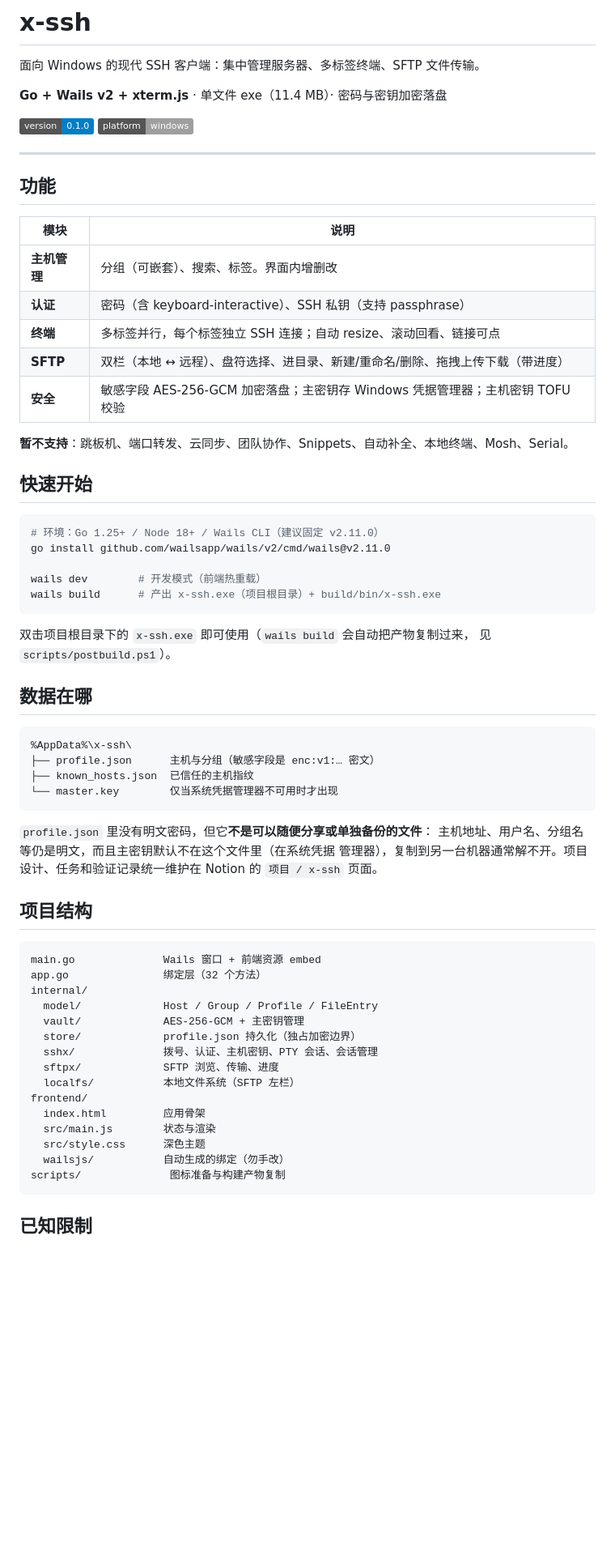
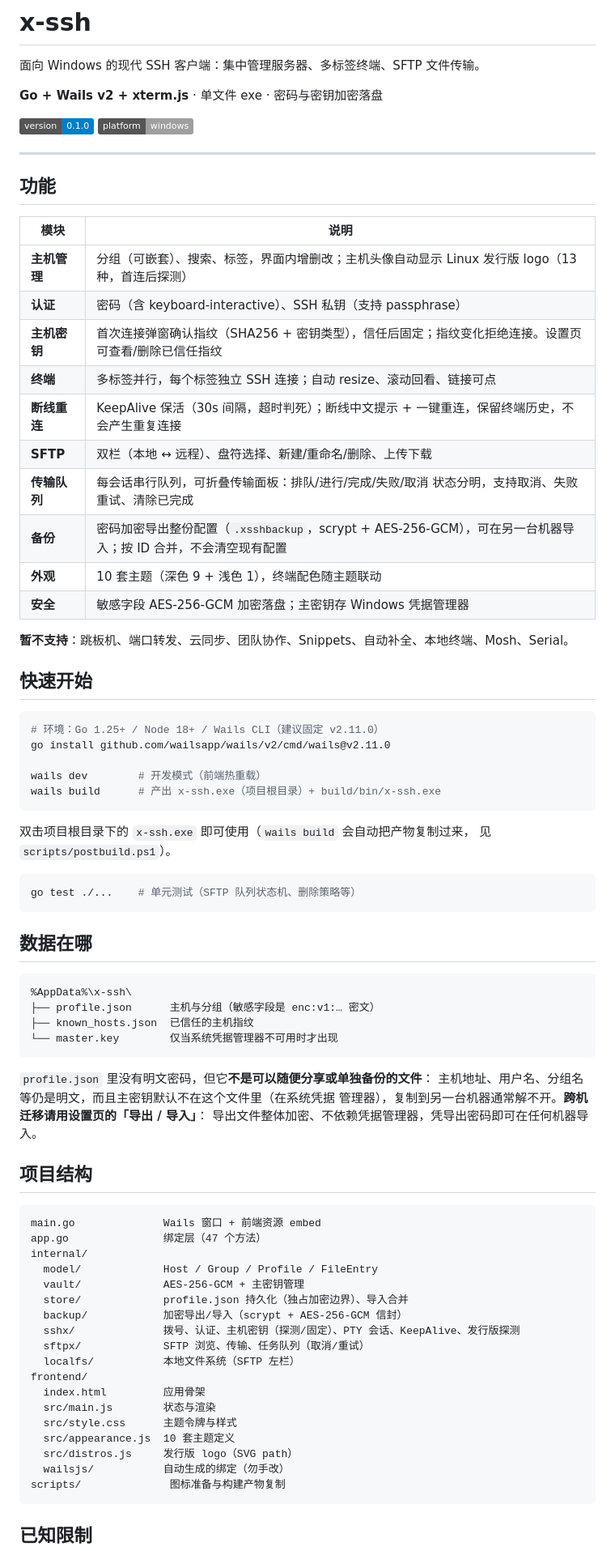
Before and after one commit to Muyuu-wml/x-ssh, a Markdown page: README.md, the part around one of its changes. Shown at 81% size. GitHub-like rendering; badges without logos; blank space fills up the shorter version.

Commit message:
no message

````diff
--- a/README.md
+++ b/README.md
@@ -2,7 +2,7 @@
 
 面向 Windows 的现代 SSH 客户端：集中管理服务器、多标签终端、SFTP 文件传输。
 
-**Go + Wails v2 + xterm.js** · 单文件 exe（11.4 MB）· 密码与密钥加密落盘
+**Go + Wails v2 + xterm.js** · 单文件 exe · 密码与密钥加密落盘
 
 ![version](https://img.shields.io/badge/version-0.1.0-blue)
 ![platform](https://img.shields.io/badge/platform-windows-lightgrey)
@@ -13,11 +13,16 @@
 
 | 模块 | 说明 |
 |---|---|
-| **主机管理** | 分组（可嵌套）、搜索、标签。界面内增删改 |
+| **主机管理** | 分组（可嵌套）、搜索、标签，界面内增删改；主机头像自动显示 Linux 发行版 logo（13 种，首连后探测） |
 | **认证** | 密码（含 keyboard-interactive）、SSH 私钥（支持 passphrase） |
+| **主机密钥** | 首次连接弹窗确认指纹（SHA256 + 密钥类型），信任后固定；指纹变化拒绝连接。设置页可查看/删除已信任指纹 |
 | **终端** | 多标签并行，每个标签独立 SSH 连接；自动 resize、滚动回看、链接可点 |
-| **SFTP** | 双栏（本地 ↔ 远程）、盘符选择、进目录、新建/重命名/删除、拖拽上传下载（带进度） |
-| **安全** | 敏感字段 AES-256-GCM 加密落盘；主密钥存 Windows 凭据管理器；主机密钥 TOFU 校验 |
+| **断线重连** | KeepAlive 保活（30s 间隔，超时判死）；断线中文提示 + 一键重连，保留终端历史，不会产生重复连接 |
+| **SFTP** | 双栏（本地 ↔ 远程）、盘符选择、新建/重命名/删除、上传下载 |
+| **传输队列** | 每会话串行队列，可折叠传输面板：排队/进行/完成/失败/取消 状态分明，支持取消、失败重试、清除已完成 |
+| **备份** | 密码加密导出整份配置（`.xsshbackup`，scrypt + AES-256-GCM），可在另一台机器导入；按 ID 合并，不会清空现有配置 |
+| **外观** | 10 套主题（深色 9 + 浅色 1），终端配色随主题联动 |
+| **安全** | 敏感字段 AES-256-GCM 加密落盘；主密钥存 Windows 凭据管理器 |
 
 **暂不支持**：跳板机、端口转发、云同步、团队协作、Snippets、自动补全、本地终端、Mosh、Serial。
 
@@ -34,6 +39,10 @@ wails build      # 产出 x-ssh.exe（项目根目录）+ build/bin/x-ssh.exe
 双击项目根目录下的 `x-ssh.exe` 即可使用（`wails build` 会自动把产物复制过来，
 见 `scripts/postbuild.ps1`）。
 
+```bash
+go test ./...    # 单元测试（SFTP 队列状态机、删除策略等）
+```
+
 ## 数据在哪
 
 ```
@@ -45,25 +54,28 @@ wails build      # 产出 x-ssh.exe（项目根目录）+ build/bin/x-ssh.exe
 
 `profile.json` 里没有明文密码，但它**不是可以随便分享或单独备份的文件**：
 主机地址、用户名、分组名等仍是明文，而且主密钥默认不在这个文件里（在系统凭据
-管理器），复制到另一台机器通常解不开。项目设计、任务和验证记录统一维护在
-Notion 的 `项目 / x-ssh` 页面。
+管理器），复制到另一台机器通常解不开。**跨机迁移请用设置页的「导出 / 导入」**：
+导出文件整体加密、不依赖凭据管理器，凭导出密码即可在任何机器导入。
 
 ## 项目结构
 
 ```
 main.go              Wails 窗口 + 前端资源 embed
-app.go               绑定层（32 个方法）
+app.go               绑定层（47 个方法）
 internal/
   model/             Host / Group / Profile / FileEntry
   vault/             AES-256-GCM + 主密钥管理
-  store/             profile.json 持久化（独占加密边界）
-  sshx/              拨号、认证、主机密钥、PTY 会话、会话管理
-  sftpx/             SFTP 浏览、传输、进度
+  store/             profile.json 持久化（独占加密边界）、导入合并
+  backup/            加密导出/导入（scrypt + AES-256-GCM 信封）
+  sshx/              拨号、认证、主机密钥（探测/固定）、PTY 会话、KeepAlive、发行版探测
+  sftpx/             SFTP 浏览、传输、任务队列（取消/重试）
   localfs/           本地文件系统（SFTP 左栏）
 frontend/
   index.html         应用骨架
   src/main.js        状态与渲染
-  src/style.css      深色主题
+  src/style.css      主题令牌与样式
+  src/appearance.js  10 套主题定义
+  src/distros.js     发行版 logo（SVG path）
   wailsjs/           自动生成的绑定（勿手改）
 scripts/              图标准备与构建产物复制
 ```
````
Also changed, not shown: other parts of README.md (+2 -2 lines).
